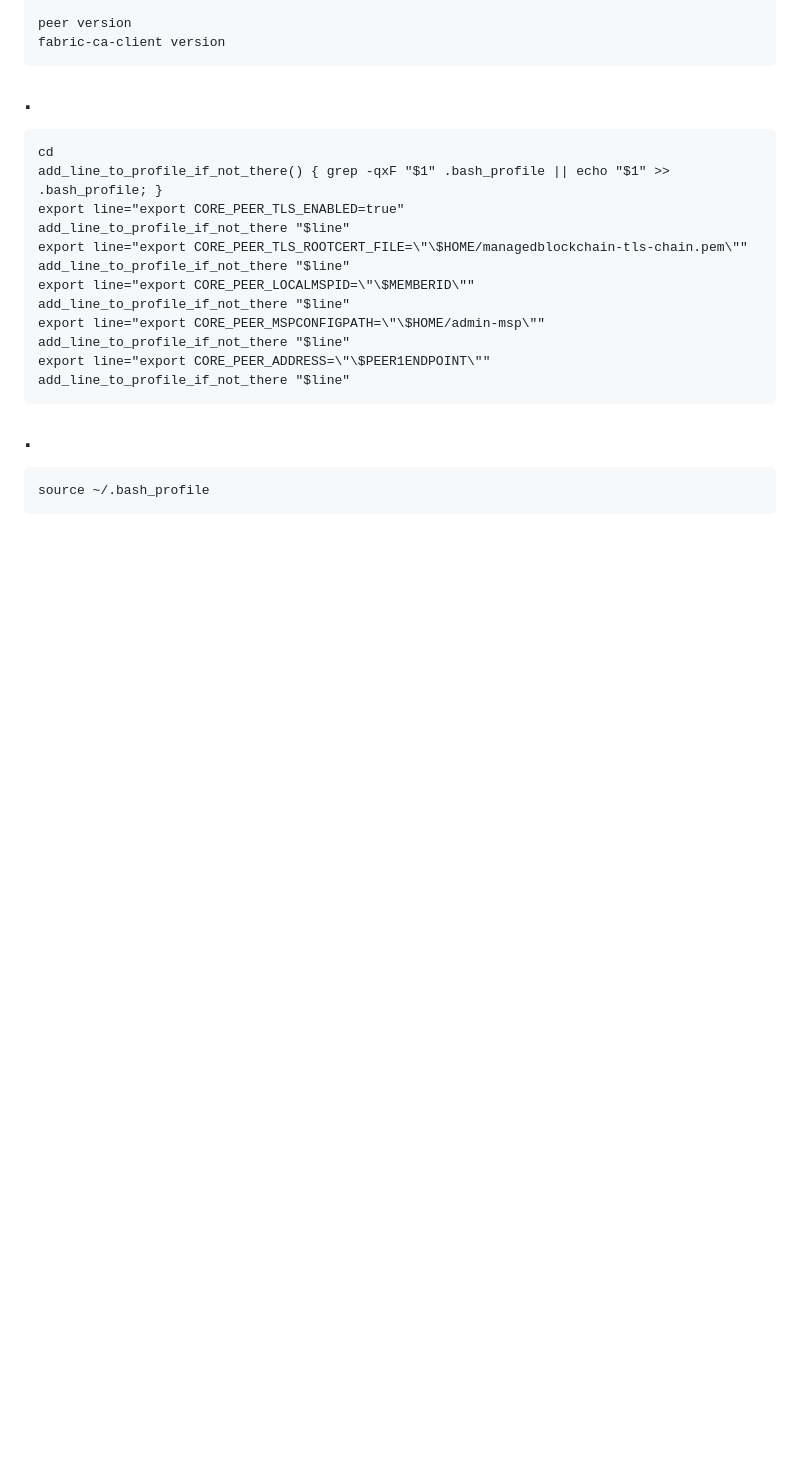
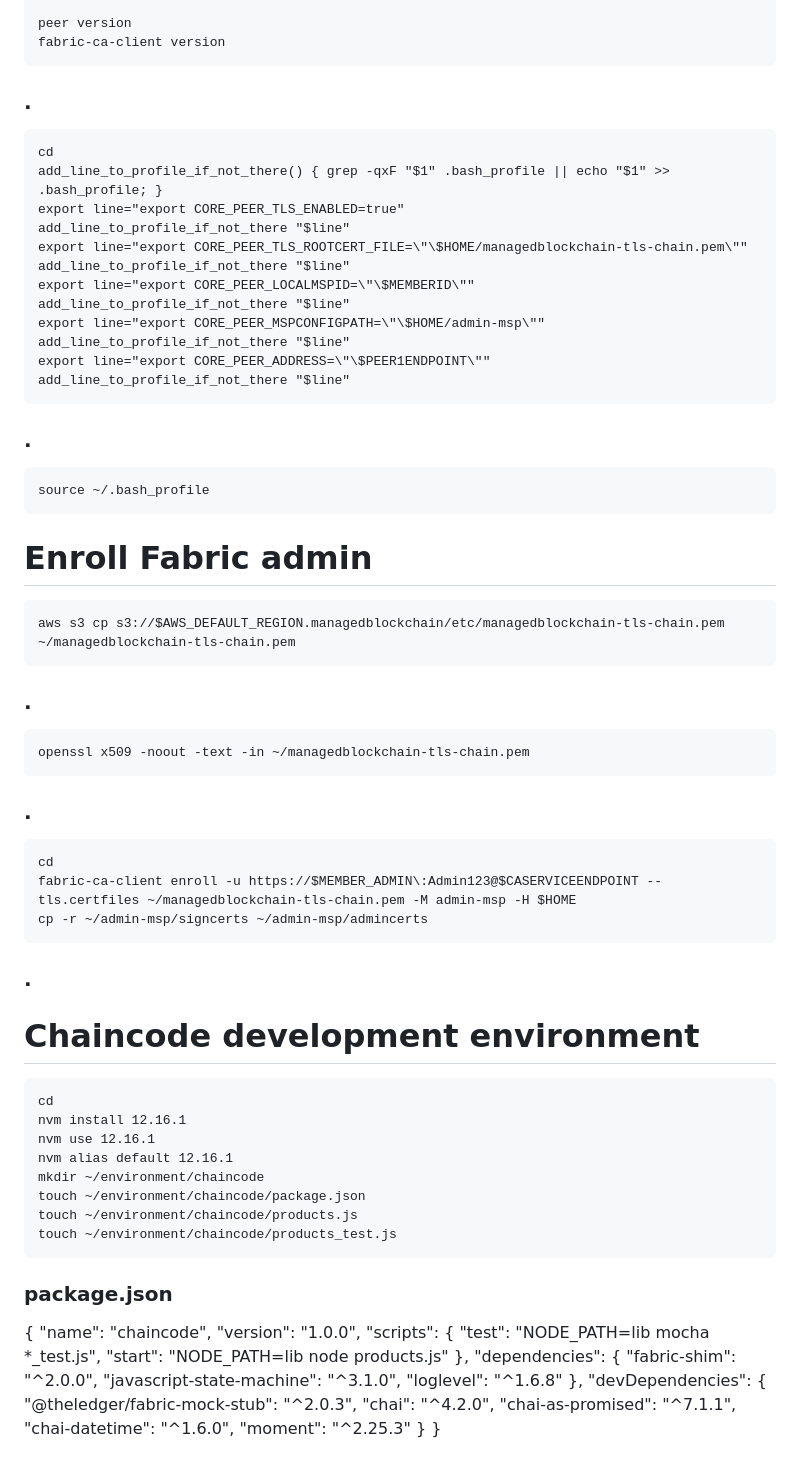
Before and after one commit to how2coding/aws-blockchain, a Markdown page: blockchain-lab.md.md, the part around the change. Rendered like a GitHub page; blank space fills up the shorter version.

Commit message:
blockchain-lab.md.md updated from https://stackedit.io/

```diff
--- a/blockchain-lab.md.md
+++ b/blockchain-lab.md.md
@@ -325,6 +325,57 @@
 
     source ~/.bash_profile
 
+# Enroll Fabric admin
+
+    aws s3 cp s3://$AWS_DEFAULT_REGION.managedblockchain/etc/managedblockchain-tls-chain.pem ~/managedblockchain-tls-chain.pem
+
+### .
+
+    openssl x509 -noout -text -in ~/managedblockchain-tls-chain.pem
+
+### .
+
+    cd
+    fabric-ca-client enroll -u https://$MEMBER_ADMIN\:Admin123@$CASERVICEENDPOINT --tls.certfiles ~/managedblockchain-tls-chain.pem -M admin-msp -H $HOME
+    cp -r ~/admin-msp/signcerts ~/admin-msp/admincerts
+
+
+### .
+
+# Chaincode development environment
+
+    cd
+    nvm install 12.16.1
+    nvm use 12.16.1
+    nvm alias default 12.16.1
+    mkdir ~/environment/chaincode
+    touch ~/environment/chaincode/package.json
+    touch ~/environment/chaincode/products.js
+    touch ~/environment/chaincode/products_test.js
+
+### package.json
+
+{
+  "name": "chaincode",
+  "version": "1.0.0",
+  "scripts": {
+    "test": "NODE_PATH=lib mocha *_test.js",
+    "start": "NODE_PATH=lib node products.js"
+  },
+  "dependencies": {
+    "fabric-shim": "^2.0.0",
+    "javascript-state-machine": "^3.1.0",
+    "loglevel": "^1.6.8"
+  },
+  "devDependencies": {
+    "@theledger/fabric-mock-stub": "^2.0.3",
+    "chai": "^4.2.0",
+    "chai-as-promised": "^7.1.1",
+    "chai-datetime": "^1.6.0",
+    "moment": "^2.25.3"
+  }
+}
+
 <!--stackedit_data:
-eyJoaXN0b3J5IjpbMTI3NzgwOTQxNF19
+eyJoaXN0b3J5IjpbMTcxMDgxNzQxNywxMjc3ODA5NDE0XX0=
 -->
```
